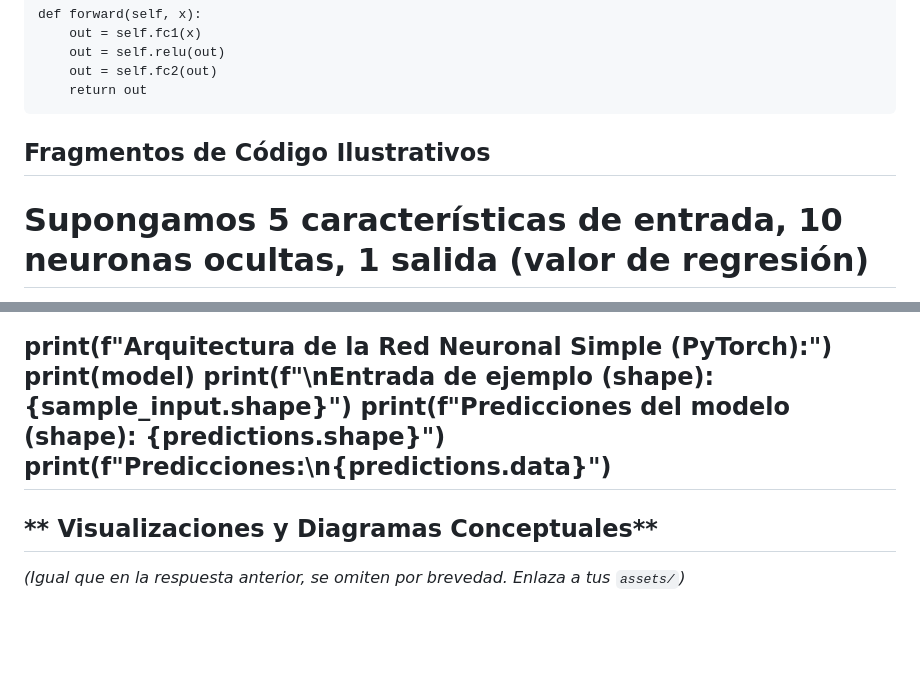
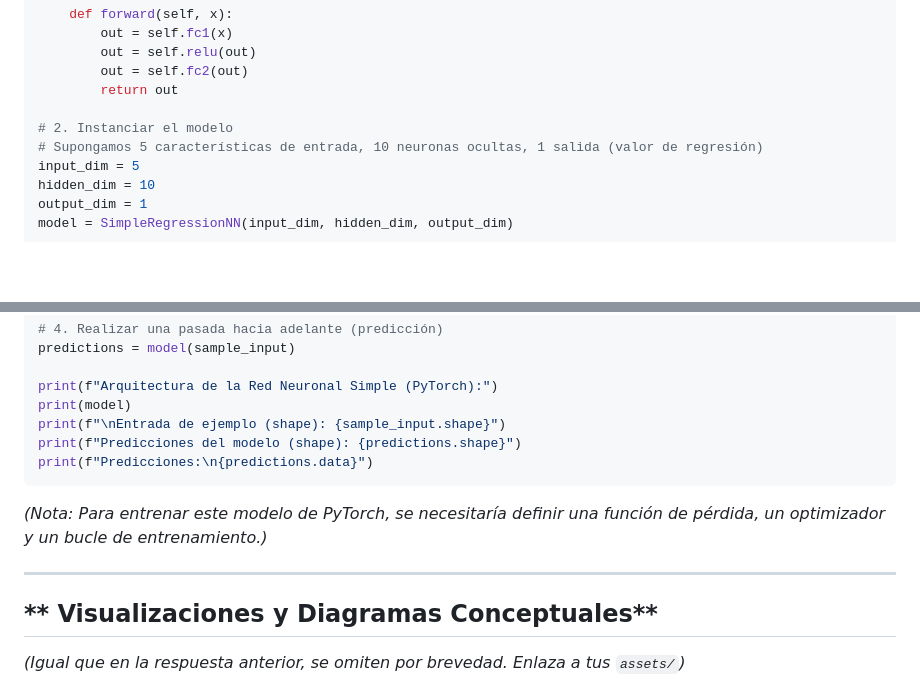
Before and after one commit to sgevatschnaider/IA-Teoria-Practica-Aplicaciones-, a Markdown page: README.md, 2 parts joined by grey strips. GitHub-like rendering; blank space fills up the shorter version.

````diff
--- a/README.md
+++ b/README.md
@@ -119,8 +165,7 @@ class SimpleRegressionNN(nn.Module):
         out = self.fc2(out)
         return out
 
-## Fragmentos de Código Ilustrativos
-
+# 2. Instanciar el modelo
 # Supongamos 5 características de entrada, 10 neuronas ocultas, 1 salida (valor de regresión)
 input_dim = 5
 hidden_dim = 10
@@ -139,7 +184,11 @@ print(model)
 print(f"\nEntrada de ejemplo (shape): {sample_input.shape}")
 print(f"Predicciones del modelo (shape): {predictions.shape}")
 print(f"Predicciones:\n{predictions.data}")
+```
+*(Nota: Para entrenar este modelo de PyTorch, se necesitaría definir una función de pérdida, un optimizador y un bucle de entrenamiento.)*
+
 ---
+
 
 ## ** Visualizaciones y Diagramas Conceptuales**
 
````
Also changed, not shown: other parts of README.md (+46 -0 lines).
